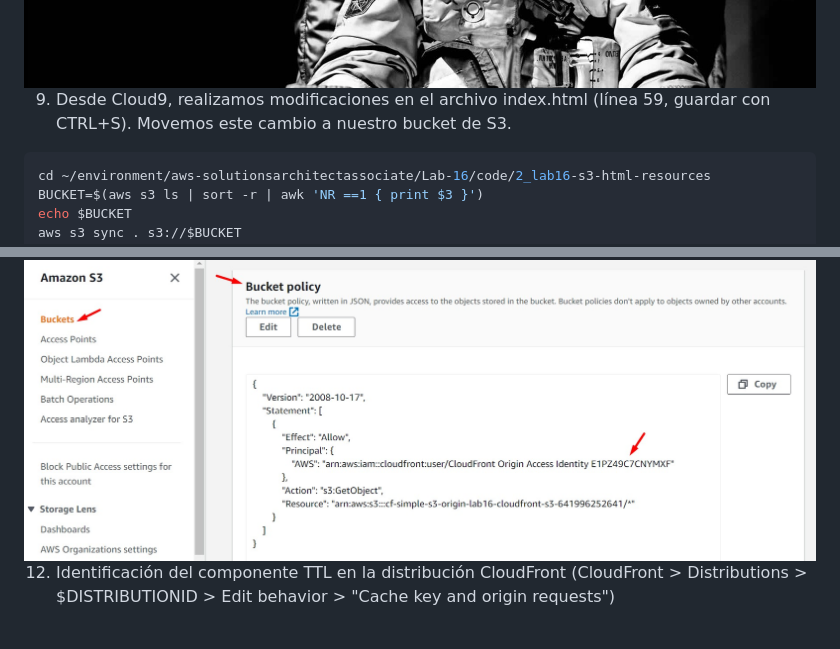
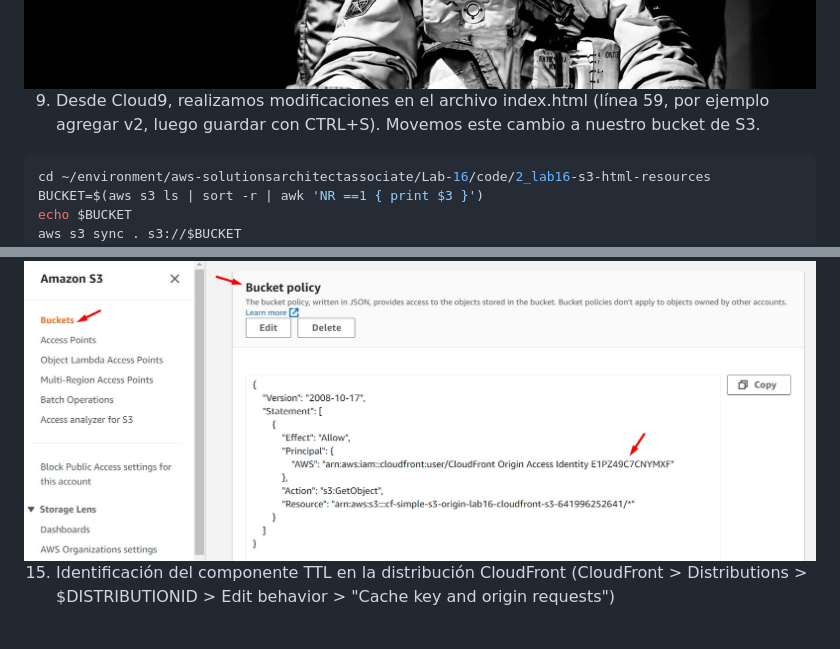
Before and after one commit to jbarreto7991/aws-solutionsarchitectassociate, a Markdown page: Lab-16/README-Lab16.md, 2 parts joined by grey strips. GitHub-like rendering.

````diff
--- a/Lab-16/README-Lab16.md
+++ b/Lab-16/README-Lab16.md
@@ -65,7 +66,7 @@ aws s3 sync . s3://$BUCKET
 
 <br>
 
-9. Desde Cloud9, realizamos modificaciones en el archivo index.html (línea 59, guardar con CTRL+S). Movemos este cambio a nuestro bucket de S3.
+9. Desde Cloud9, realizamos modificaciones en el archivo index.html (línea 59, por ejemplo agregar v2, luego guardar con CTRL+S). Movemos este cambio a nuestro bucket de S3.
 
 ```bash
 cd ~/environment/aws-solutionsarchitectassociate/Lab-16/code/2_lab16-s3-html-resources
@@ -122,7 +156,7 @@ aws cloudfront create-invalidation --distribution-id E8XMV1O9QX83H --paths "/ind
 
 <br>
 
-12. Identificación del componente TTL en la distribución CloudFront (CloudFront > Distributions > $DISTRIBUTIONID > Edit behavior > "Cache key and origin requests")
+15. Identificación del componente TTL en la distribución CloudFront (CloudFront > Distributions > $DISTRIBUTIONID > Edit behavior > "Cache key and origin requests")
 
 <br>
 
````
Also changed, not shown: other parts of Lab-16/README-Lab16.md (+37 -3 lines), Lab-16/images/Lab16_10.jpg (added), Lab-16/images/Lab16_11.jpg (added).
